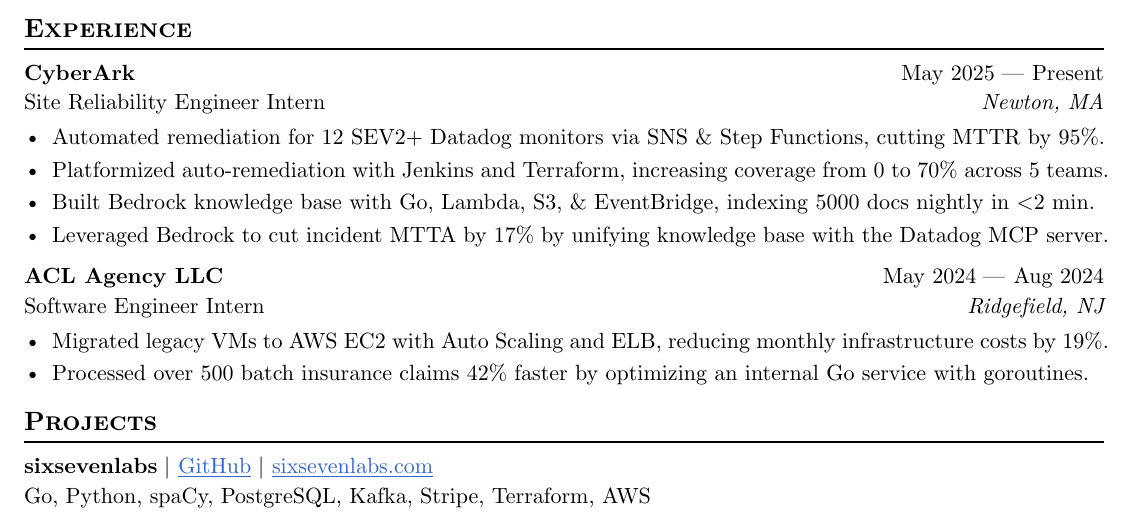
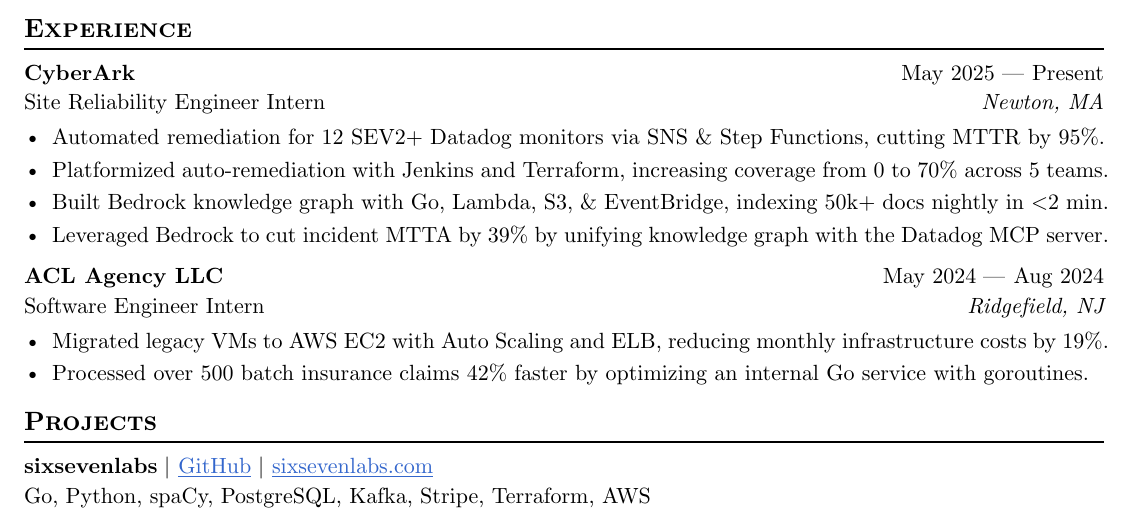
Before and after one commit to skarokin/typst-resumes, a Typst document (SeanKimResume-Oct2025/main.typ): part of the page, cut so that both start at the same text. Compiled offline with Typst 0.15.

Commit message:
chore(typst): update SeanKimResume-Oct2025/main.typ

```diff
--- a/SeanKimResume-Oct2025/main.typ
+++ b/SeanKimResume-Oct2025/main.typ
@@ -37,8 +37,8 @@
 )
 - Automated remediation for 12 SEV2+ Datadog monitors via SNS & Step Functions, cutting MTTR by 95%.
 - Platformized auto-remediation with Jenkins and Terraform, increasing coverage from 0 to 70% across 5 teams.
-- Built Bedrock knowledge base with Go, Lambda, S3, & EventBridge, indexing 5000 docs nightly in \<2 min.
-- Leveraged Bedrock to cut incident MTTA by 17% by unifying knowledge base with the Datadog MCP server.
+- Built Bedrock knowledge graph with Go, Lambda, S3, & EventBridge, indexing 50k+ docs nightly in \<2 min.
+- Leveraged Bedrock to cut incident MTTA by 39% by unifying knowledge graph with the Datadog MCP server.
 
 #work(
   title: "Software Engineer Intern",
```
